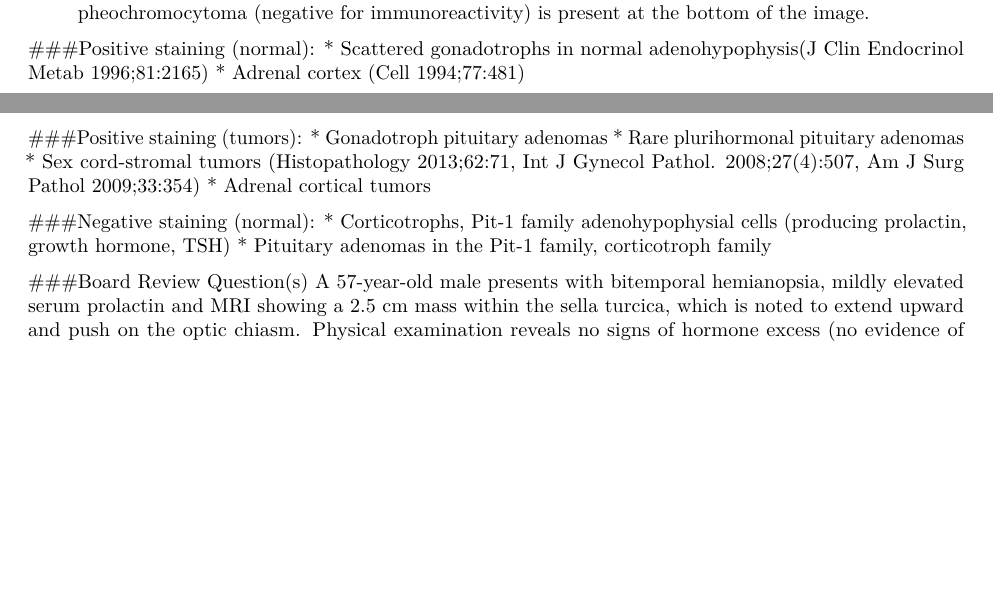
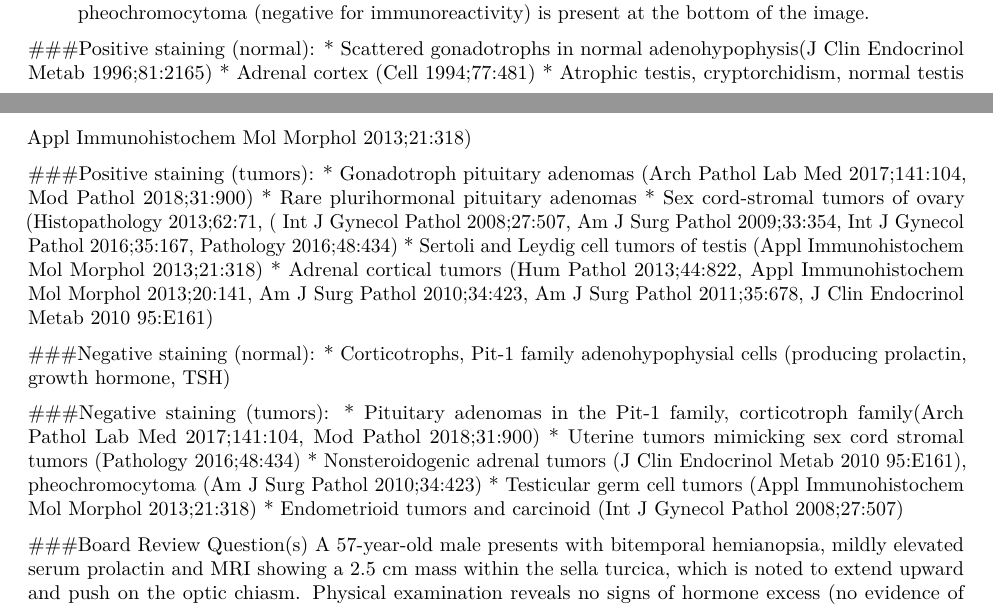
Before and after one commit to wliammd/SF1, an R Markdown document (SF1_PathologOutlines.com/SF1.Rmd): two parts of pages 6 and 7 of 7, joined at a grey line, cut so that both start at the same text, the shorter picture padded with empty space. Rendered offline with R 4.5, knitr and Pandoc, then LaTeX, with nearby package versions; both versions are drawn in the output format of the newer one.

Commit message:
text, format and reference edits

```diff
--- a/SF1_PathologOutlines.com/SF1.Rmd
+++ b/SF1_PathologOutlines.com/SF1.Rmd
@@ -3,10 +3,10 @@ title: "SF1page"
 author: "W. McDonald, MD"
 date: "12/21/2018"
 output:
+  word_document: default
+  pdf_document: default
   html_document:
     df_print: paged
-  pdf_document: default
-  word_document: default
 csl: vancouver.csl
 bibliography: bibliography.bib
 ---
@@ -118,16 +114,26 @@ knitr::opts_chunk$set(echo = TRUE)
 ###Positive staining (normal):
 * Scattered gonadotrophs in normal adenohypophysis[(J Clin Endocrinol Metab 1996;81:2165)](https://www.ncbi.nlm.nih.gov/pubmed/8964846)
 * Adrenal cortex [(Cell 1994;77:481)](https://www.ncbi.nlm.nih.gov/pubmed/%208187173)
+* Atrophic testis, cryptorchidism, normal testis [ Appl Immunohistochem Mol Morphol 2013;21:318)](https://www.ncbi.nlm.nih.gov/pubmed/23165333)
 
 ###Positive staining (tumors):
-* Gonadotroph pituitary adenomas
+* Gonadotroph pituitary adenomas [(Arch Pathol Lab Med 2017;141:104,](https://www.ncbi.nlm.nih.gov/pubmed/27227698) [ Mod Pathol 2018;31:900)](https://www.ncbi.nlm.nih.gov/pubmed/29434339)
 * Rare plurihormonal pituitary adenomas
-* Sex cord-stromal tumors [(Histopathology 2013;62:71](https://www.ncbi.nlm.nih.gov/pubmed/23240671), [Int J Gynecol Pathol. 2008;27(4):507](https://www.ncbi.nlm.nih.gov/pubmed/18753972), [Am J Surg Pathol 2009;33:354)](https://www.ncbi.nlm.nih.gov/pubmed/19033865)
-* Adrenal cortical tumors
+* Sex cord-stromal tumors of ovary [(Histopathology 2013;62:71,](https://www.ncbi.nlm.nih.gov/pubmed/23240671)
+[( Int J Gynecol Pathol 2008;27:507,](https://www.ncbi.nlm.nih.gov/pubmed/18753972) [ Am J Surg Pathol 2009;33:354,](https://www.ncbi.nlm.nih.gov/pubmed/19033865)
+[ Int J Gynecol Pathol 2016;35:167,](https://www.ncbi.nlm.nih.gov/pubmed/26352548) [ Pathology 2016;48:434)](https://www.ncbi.nlm.nih.gov/pubmed/27311867)
+* Sertoli and Leydig cell tumors of testis [(Appl Immunohistochem Mol Morphol 2013;21:318)](https://www.ncbi.nlm.nih.gov/pubmed/23165333)
+* Adrenal cortical tumors [(Hum Pathol 2013;44:822,](https://www.ncbi.nlm.nih.gov/pubmed/23158211) [ Appl Immunohistochem Mol Morphol 2013;20:141,](https://www.ncbi.nlm.nih.gov/pubmed/22553814) [ Am J Surg Pathol 2010;34:423,](https://www.ncbi.nlm.nih.gov/pubmed/20154585) [ Am J Surg Pathol 2011;35:678,](https://www.ncbi.nlm.nih.gov/pubmed/21490444) [ J Clin Endocrinol Metab 2010 95:E161)](https://www.ncbi.nlm.nih.gov/pubmed/20660055)
 
 ###Negative staining (normal):
 * Corticotrophs, Pit-1 family adenohypophysial cells (producing prolactin, growth hormone, TSH)
-* Pituitary adenomas in the Pit-1 family, corticotroph family
+
+###Negative staining (tumors):
+* Pituitary adenomas in the Pit-1 family, corticotroph family[(Arch Pathol Lab Med 2017;141:104,](https://www.ncbi.nlm.nih.gov/pubmed/27227698) [ Mod Pathol 2018;31:900)](https://www.ncbi.nlm.nih.gov/pubmed/29434339)
+* Uterine tumors mimicking sex cord stromal tumors [(Pathology 2016;48:434)](https://www.ncbi.nlm.nih.gov/pubmed/27311867)
+* Nonsteroidogenic adrenal tumors [(J Clin Endocrinol Metab 2010 95:E161)](https://www.ncbi.nlm.nih.gov/pubmed/20660055), pheochromocytoma [(Am J Surg Pathol 2010;34:423)](https://www.ncbi.nlm.nih.gov/pubmed/20154585)
+* Testicular germ cell tumors [(Appl Immunohistochem Mol Morphol 2013;21:318)](https://www.ncbi.nlm.nih.gov/pubmed/23165333)
+* Endometrioid tumors and carcinoid [(Int J Gynecol Pathol 2008;27:507)](https://www.ncbi.nlm.nih.gov/pubmed/18753972)
 
 ###Board Review Question(s)
 A 57-year-old male presents with bitemporal hemianopsia, mildly elevated serum prolactin and MRI showing a 2.5 cm mass within the sella turcica, which is noted to extend upward and push on the optic chiasm. Physical examination reveals no signs of hormone excess (no evidence of gynecomastia, galactorrhea, Cushing's syndrome, acromegaly, etc.) and formal visual field testing confirms decreased vision in the outer half of the visual fields. Transsphenoidal resection confirms pituitary adenoma by routine stains. The adenoma shows the following immunoreactivity: SF-1 positive, Pit-1 negative, ACTH negative.
```
Also changed, not shown: SF1_PathologOutlines.com/SF1.Rmd (14 more changed lines).
